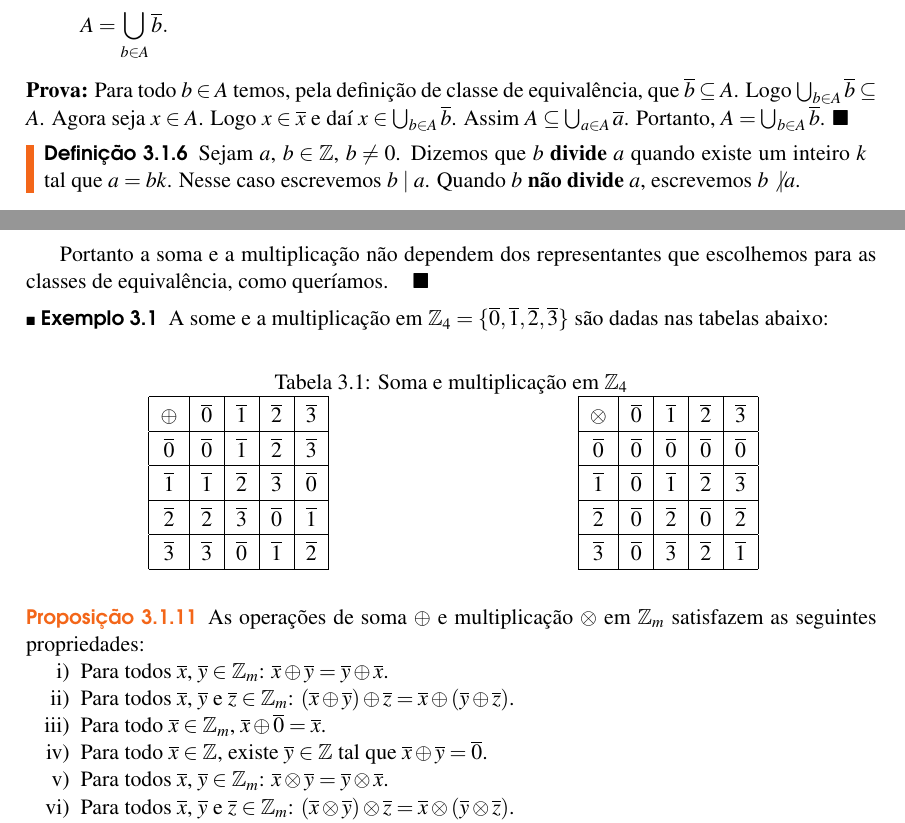
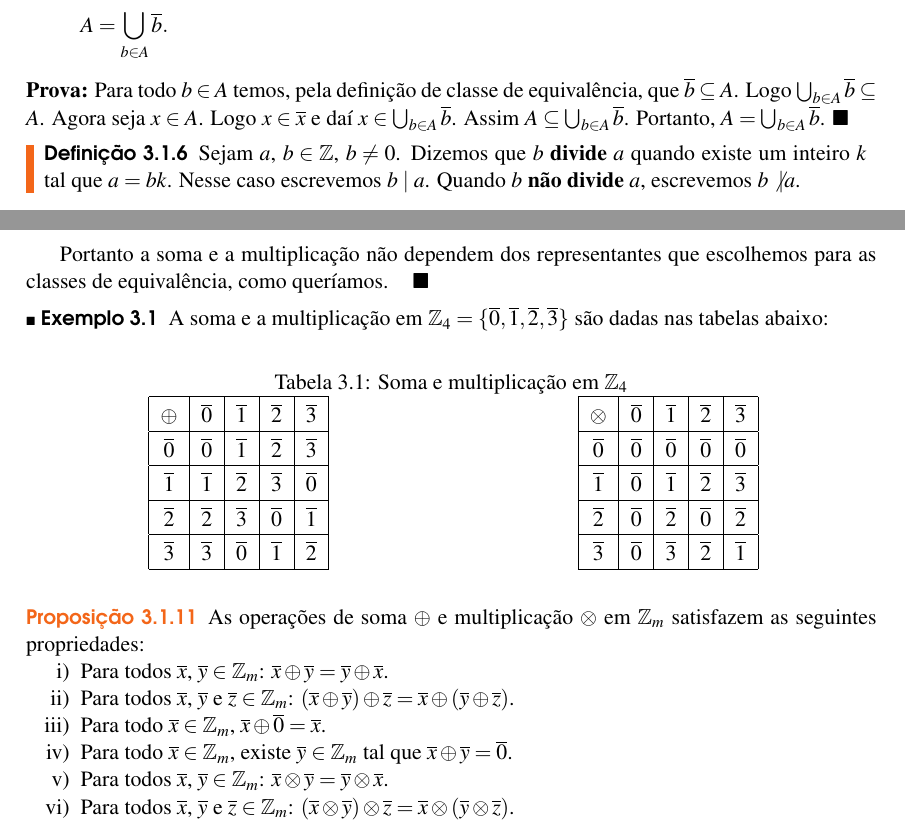
Before and after one commit to jfreitasunb/Algebra-1, a LaTeX book (Algebra_1.tex, which reads relacoes.tex): two parts of pages 20 and 23 of 48, joined at a grey line, cut so that both start at the same text. Compiled offline with XeLaTeX.

Commit message:
Correção de erros de digitação.

```diff
--- a/relacoes.tex
+++ b/relacoes.tex
@@ -204,7 +204,7 @@ Em virtude da observa\c{c}\~ao anterior a defini\c{c}\~ao de rela\c{c}\~ao de eq
 	\]
 \end{proposicao}
 \begin{prova}
-	Para todo $b\in A$ temos, pela defini\c{c}\~ao de classe de equival\^encia, que $\overline{b}\subseteq A$. Logo $\bigcup_{b\in A}\overline{b}\subseteq A$. Agora seja $x\in A$. Logo $x \in \overline{x}$ e da{\'\i} $x\in \bigcup_{b\in A}\overline{b}$. Assim $A\subseteq\bigcup_{a\in A}\overline{a}$. Portanto, $A=\bigcup_{b\in A}\overline{b}$.
+	Para todo $b\in A$ temos, pela defini\c{c}\~ao de classe de equival\^encia, que $\overline{b}\subseteq A$. Logo $\bigcup_{b\in A}\overline{b}\subseteq A$. Agora seja $x\in A$. Logo $x \in \overline{x}$ e da{\'\i} $x\in \bigcup_{b\in A}\overline{b}$. Assim $A\subseteq\bigcup_{b\in A}\overline{b}$. Portanto, $A=\bigcup_{b\in A}\overline{b}$.
 \end{prova}
 
 \begin{definicao}
@@ -431,7 +431,7 @@ Para multiplica{\c c}{\~a}o, temos
 \end{prova}
 
 \begin{exemplo}
-	A some e a multiplica{\c c}{\~a}o em $\z_4 = \{\overline{0},\overline{1},\overline{2},\overline{3}\}$
+	A soma e a multiplica{\c c}{\~a}o em $\z_4 = \{\overline{0},\overline{1},\overline{2},\overline{3}\}$
 	s\~ao dadas nas tabelas abaixo:
 		\begin{table}[!htb]
 		  \caption{Soma e multiplica\c{c}\~ao em $\z_4$}
@@ -476,7 +476,7 @@ Para multiplica{\c c}{\~a}o, temos
 		\item Para todos $\overline{x}$, $\overline{y} \in \z_m$: $\overline{x} \oplus \overline{y} = \overline{y} \oplus \overline{x}$.
 		\item Para todos $\overline{x}$, $\overline{y}$ e $\overline{z} \in \z_m$: $(\overline{x} \oplus \overline{y}) \oplus \overline{z} = \overline{x} \oplus (\overline{y} \oplus \overline{z})$.
 		\item Para todo $\overline{x} \in \z_m$, $\overline{x} \oplus \overline{0} = \overline{x}$.
-		\item Para todo $\overline{x} \in \z$, existe $\overline{y} \in \z$ tal que $\overline{x} \oplus \overline{y} = \overline{0}$.
+		\item Para todo $\overline{x} \in \z_m$, existe $\overline{y} \in \z_m$ tal que $\overline{x} \oplus \overline{y} = \overline{0}$.
 		\item Para todos $\overline{x}$, $\overline{y} \in \z_m$: $\overline{x} \otimes \overline{y} = \overline{y} \otimes \overline{x}$.
 		\item Para todos $\overline{x}$, $\overline{y}$ e $\overline{z} \in \z_m$: $(\overline{x} \otimes \overline{y}) \otimes \overline{z} = \overline{x} \otimes (\overline{y} \otimes \overline{z})$.
 		\item Para todo $\overline{x} \in \z_m$: $\overline{x} \otimes \overline{1} = \overline{x}$.
```
Also changed, not shown: relacoes.tex (2 more changed lines).
